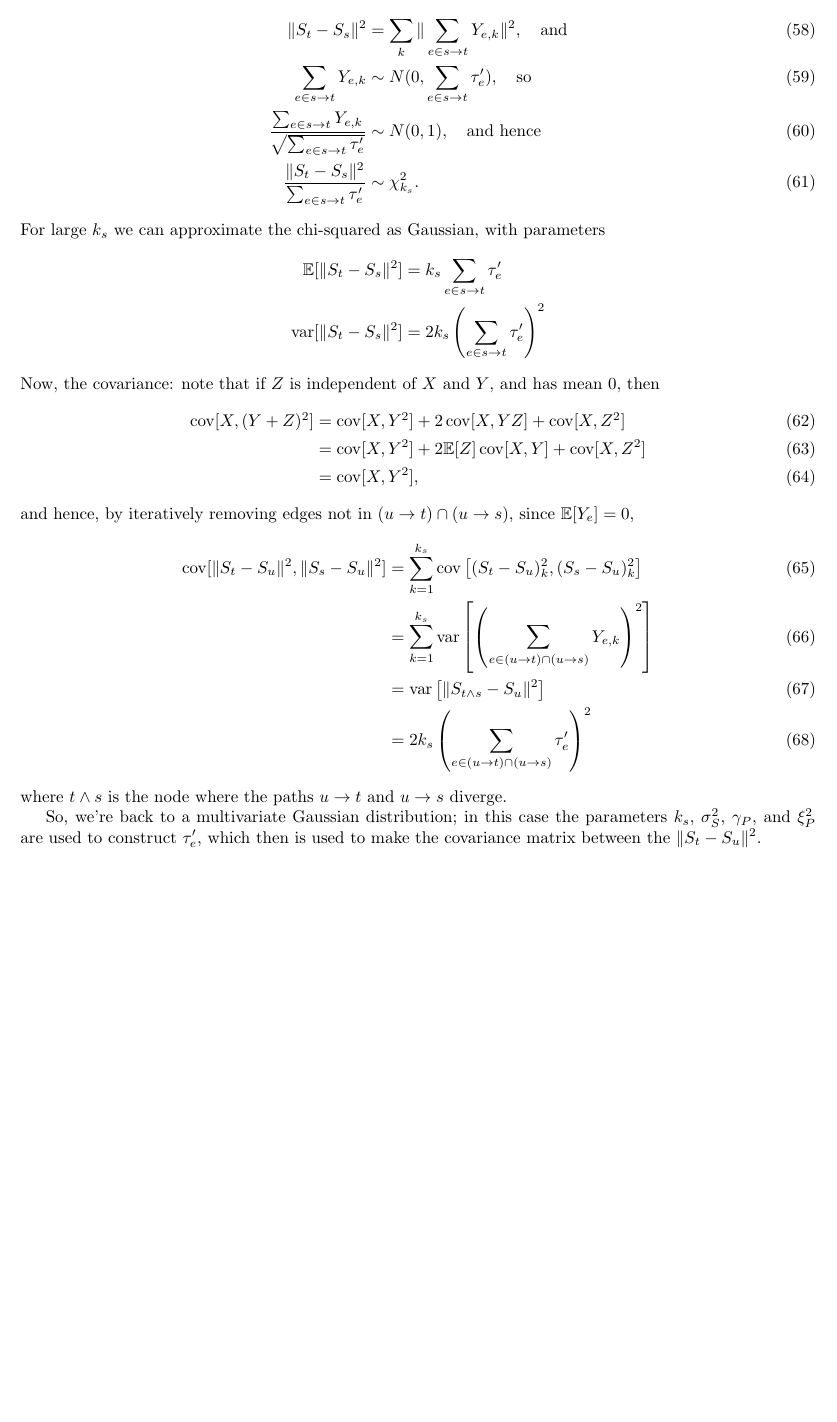
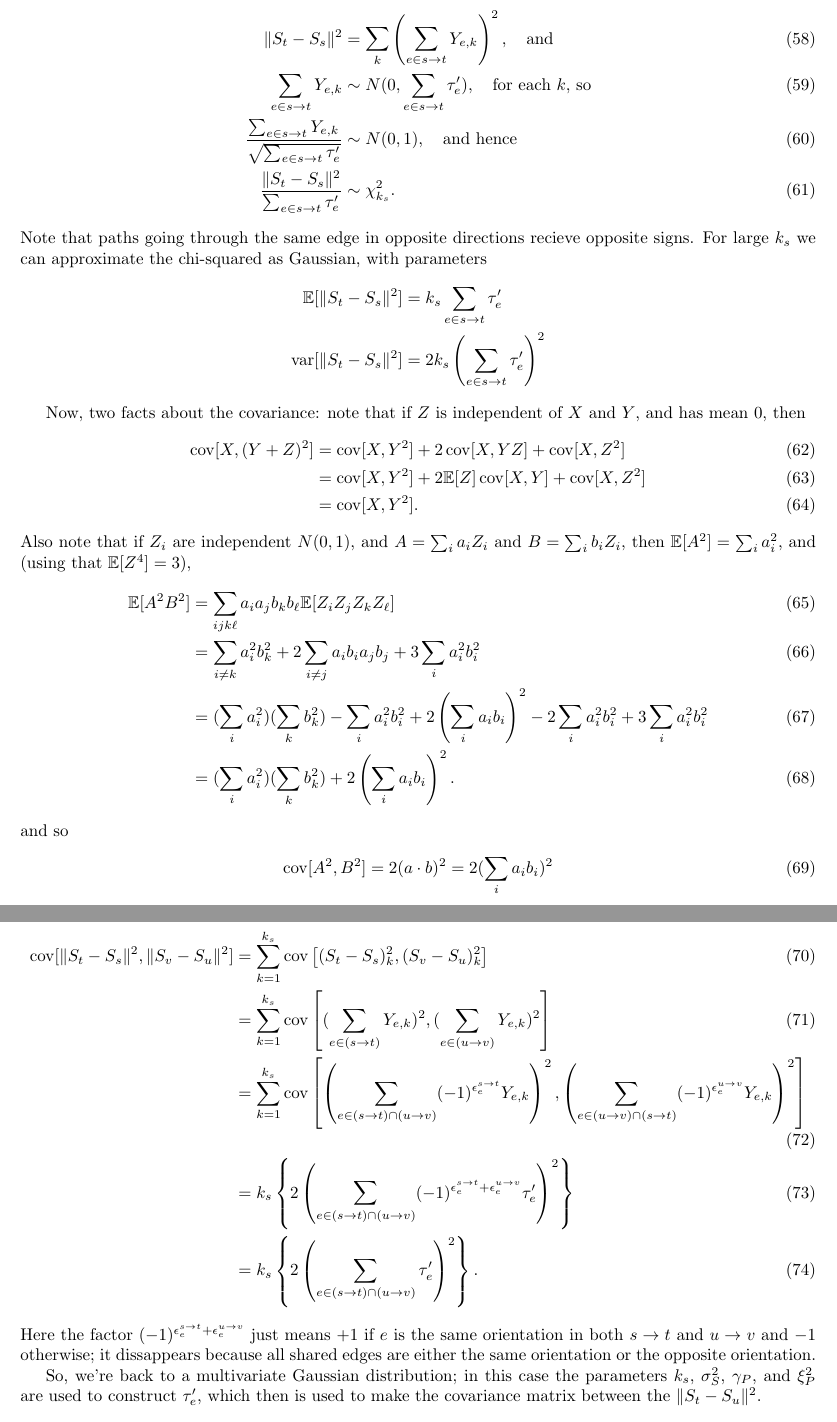
Before and after one commit to petrelharp/whale_pelvises, a LaTeX document (correlated-traits.tex): part of page 6 of 7 before the commit and two parts of pages 6 and 7 of 8 after it, the two joined at a grey line, cut so that both start at the same text, the shorter picture padded with empty space. Compiled offline with pdfLaTeX.

```diff
--- a/correlated-traits.tex
+++ b/correlated-traits.tex
@@ -379,32 +379,54 @@
 The parameters only enter through these rescaled branch lengths.
 Now
 \begin{align}
-  \|S_t - S_s\|^2 &= \sum_k \| \sum_{e \in s \to t} Y_{e,k} \|^2 , \quad \text{and} \\
-  \sum_{e \in s \to t} Y_{e,k} & \sim N(0, \sum_{e \in s \to t} \tau'_e ), \quad \text{so} \\
+  \|S_t - S_s\|^2 &= \sum_k \left( \sum_{e \in s \to t} Y_{e,k} \right)^2 , \quad \text{and} \\
+  \sum_{e \in s \to t} Y_{e,k} & \sim N(0, \sum_{e \in s \to t} \tau'_e ), \quad \text{for each $k$, so} \\
   \frac{ \sum_{e \in s \to t} Y_{e,k} }{ \sqrt{ \sum_{e \in s \to t} \tau'_e } } &\sim N(0,1), \quad \text{and hence} \\
   \frac{ \|S_t - S_s\|^2 }{  \sum_{e \in s \to t} \tau'_e } &\sim \chi^2_{k_s} .
 \end{align}
+Note that paths going through the same edge in opposite directions recieve opposite signs.
 For large $k_s$ we can approximate the chi-squared as Gaussian,
 with parameters
 \begin{align*}
     \E[ \|S_t - S_s\|^2 ] &= k_s \sum_{e \in s \to t} \tau'_e \\
     \var[ \|S_t - S_s\|^2 ] &= 2 k_s \left( \sum_{e \in s \to t} \tau'_e \right)^2
 \end{align*}
-Now, the covariance: note that if $Z$ is independent of $X$ and $Y$, and has mean 0, then
+
+Now, two facts about the covariance: note that if $Z$ is independent of $X$ and $Y$, and has mean 0, then
 \begin{align}
     \cov[X,(Y+Z)^2] &= \cov[X,Y^2] + 2 \cov[X,YZ] + \cov[X, Z^2] \\
     &= \cov[X,Y^2] + 2 \E[Z] \cov[X,Y] + \cov[X,Z^2] \\
-    &= \cov[X,Y^2] ,
+    &= \cov[X,Y^2] .
 \end{align}
-and hence, by iteratively removing edges not in $(u \to t) \cap (u \to s)$,
+Also note that if $Z_i$ are independent $N(0,1)$, and $A=\sum_i a_i Z_i$ and $B=\sum_i b_i Z_i$,
+then $\E[A^2] = \sum_i a_i^2$, and (using that $\E[Z^4] = 3$),
+\begin{align}
+  \E[A^2 B^2] &= \sum_{ijk\ell} a_i a_j b_k b_\ell \E[Z_i Z_j Z_k Z_\ell] \\
+  &= \sum_{i \neq k} a_i^2 b_k^2   % i=j, k=l
+  + 2 \sum_{i \neq j} a_i b_i a_j b_j   % i=k, j=l
+  + 3 \sum_i a_i^2 b_i ^2  \\  % since E[Z^4]=3.
+  &= (\sum_i a_i^2)(\sum_k b_k^2) - \sum_i a_i^2 b_i^2
+  + 2 \left( \sum_i a_i b_i \right)^2 - 2 \sum_i a_i^2 b_i^2
+  + 3 \sum_i a_i^2 b_i^2 \\
+  &= (\sum_i a_i^2)(\sum_k b_k^2)
+  + 2 \left( \sum_i a_i b_i \right)^2 .
+\end{align}
+and so
+\begin{align}
+  \cov[ A^2, B^2 ] &= 2( a \cdot b )^2 = 2( \sum_i a_i b_i )^2
+\end{align}
+
+Hence, by iteratively removing edges not in $(s \to t) \cap (u \to v)$,
 since $\E[Y_e]=0$,
 \begin{align}
-    \cov[ \|S_t - S_u\|^2, \|S_s - S_u\|^2 ] &= \sum_{k=1}^{k_s} \cov\left[ (S_t-S_u)_k^2, (S_s-S_u)_k^2 \right] \\
-          &= \sum_{k=1}^{k_s} \var\left[ \left( \sum_{e \in (u \to t) \cap (u \to s)} Y_{e,k} \right)^2 \right] \\
-                                             &= \var\left[ \|S_{t \wedge s} - S_u\|^2 \right] \\
-                                             &= 2 k_s \left( \sum_{e \in (u \to t) \cap (u \to s) } \tau'_e \right)^2
+    \cov[ \|S_t - S_s\|^2, \|S_v - S_u\|^2 ] &= \sum_{k=1}^{k_s} \cov\left[ (S_t-S_s)_k^2, (S_v-S_u)_k^2 \right] \\
+    &= \sum_{k=1}^{k_s} \cov\left[ ( \sum_{e \in (s \to t) } Y_{e,k} )^2 , ( \sum_{e \in (u \to v) }  Y_{e,k} )^2 \right] \\
+    &= \sum_{k=1}^{k_s} \cov\left[ \left( \sum_{e \in (s \to t) \cap (u \to v) } (-1)^{\epsilon_e^{s \to t}} Y_{e,k} \right)^2 , \left( \sum_{e \in (u \to v) \cap (s \to t) } (-1)^{\epsilon_e^{u \to v}} Y_{e,k} \right)^2 \right] \\
+    &= k_s \left\{ 2\left( \sum_{e \in (s \to t) \cap (u \to v) } (-1)^{\epsilon_e^{s \to t}+\epsilon_e^{u \to v}}\tau'_e \right)^2 \right\} \\
+    &= k_s \left\{ 2\left( \sum_{e \in (s \to t) \cap (u \to v) } \tau'_e \right)^2 \right\} .
 \end{align}
-where $t \wedge s$ is the node where the paths $u \to t$ and  $u \to s$ diverge.
+Here the factor $(-1)^{\epsilon_e^{s \to t}+\epsilon_e^{u \to v}}$ just means $+1$ if $e$ is the same orientation in both $s \to t$ and $u \to v$ and $-1$ otherwise;
+it dissappears because all shared edges are either the same orientation or the opposite orientation.
 
 So, we're back to a multivariate Gaussian distribution;
 in this case the parameters $k_s$, $\sigma^2_S$, $\gamma_P$, and $\xi^2_P$ are used to construct $\tau'_e$,
```
Also changed, not shown: 1 other file.
